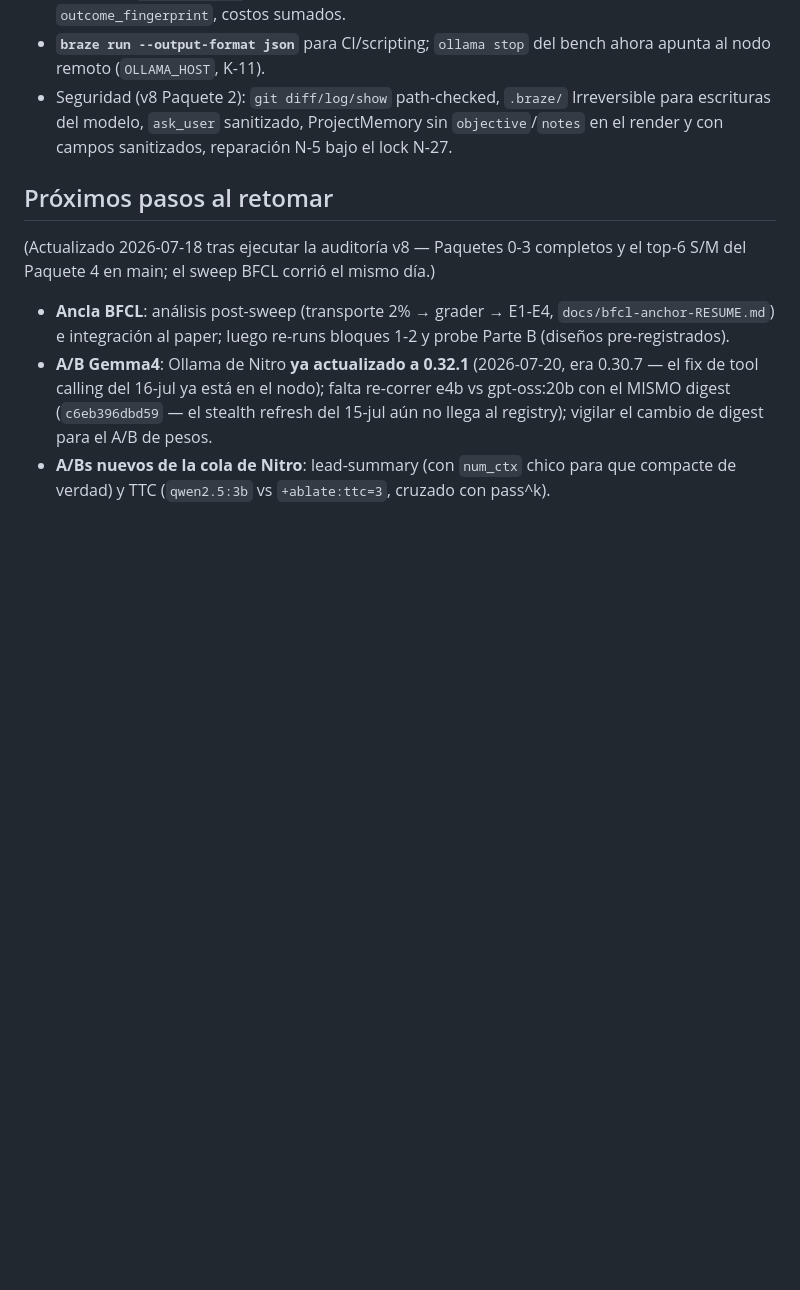
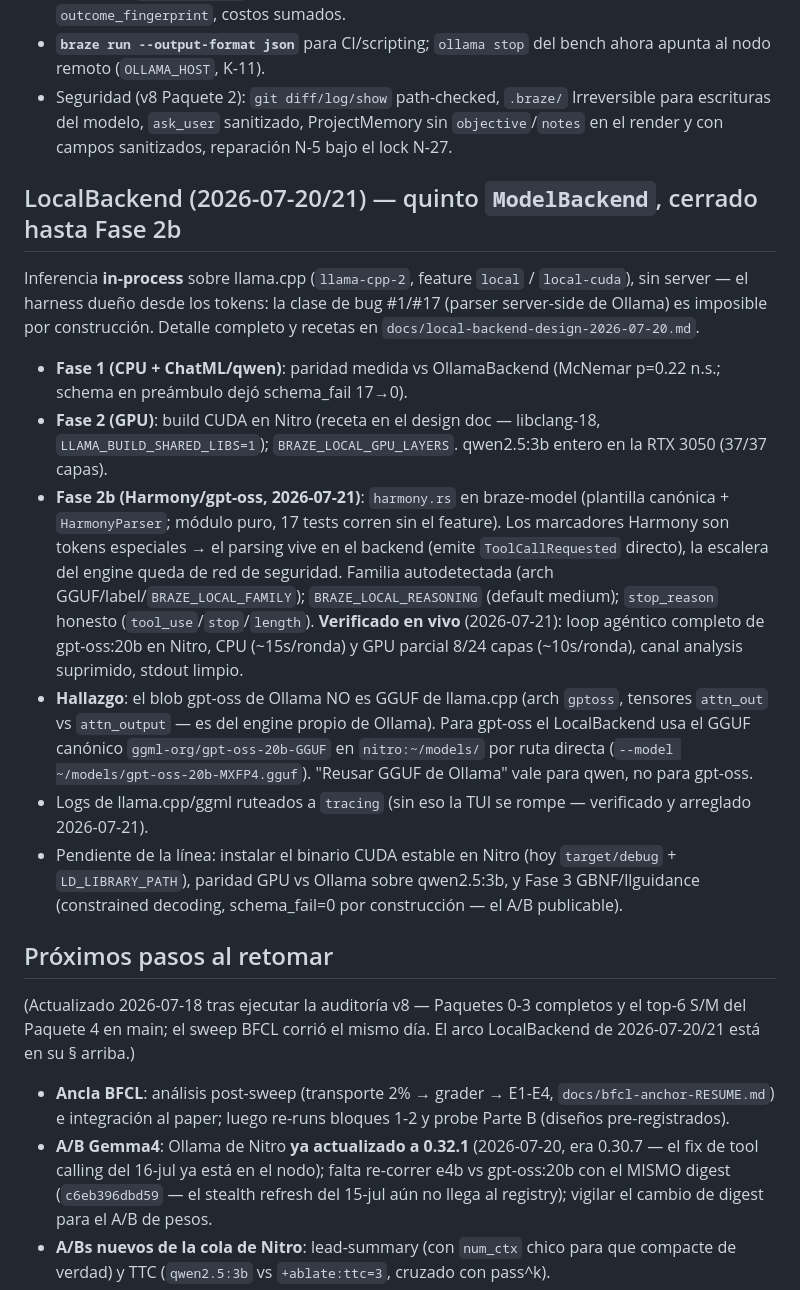
Before and after one commit to franciscoparrao/braze, a Markdown page: CLAUDE.md, the part around the change. Rendered like a GitHub page; blank space fills up the shorter version.

Commit message:
Docs: arco Harmony cerrado — gpt-oss:20b por el LocalBackend verificado en vivo
CLAUDE.md gana sección LocalBackend (fases 1/2/2b, hallazgo del blob de
Ollama, pendientes de la línea). Smokes en vivo en Nitro: CPU ~15s/ronda
y GPU parcial 8/24 capas ~10s/ronda, loop agéntico completo.

Co-Authored-By: Claude Fable 5 <noreply@anthropic.com>

```diff
--- a/CLAUDE.md
+++ b/CLAUDE.md
@@ -168,11 +168,47 @@ compactación) — braze-bench instala subscriber de tracing.
   ProjectMemory sin `objective`/`notes` en el render y con campos
   sanitizados, reparación N-5 bajo el lock N-27.
 
+## LocalBackend (2026-07-20/21) — quinto `ModelBackend`, cerrado hasta Fase 2b
+
+Inferencia **in-process** sobre llama.cpp (`llama-cpp-2`, feature
+`local` / `local-cuda`), sin server — el harness dueño desde los tokens:
+la clase de bug #1/#17 (parser server-side de Ollama) es imposible por
+construcción. Detalle completo y recetas en
+`docs/local-backend-design-2026-07-20.md`.
+
+- **Fase 1 (CPU + ChatML/qwen)**: paridad medida vs OllamaBackend
+  (McNemar p=0.22 n.s.; schema en preámbulo dejó schema_fail 17→0).
+- **Fase 2 (GPU)**: build CUDA en Nitro (receta en el design doc —
+  libclang-18, `LLAMA_BUILD_SHARED_LIBS=1`); `BRAZE_LOCAL_GPU_LAYERS`.
+  qwen2.5:3b entero en la RTX 3050 (37/37 capas).
+- **Fase 2b (Harmony/gpt-oss, 2026-07-21)**: `harmony.rs` en braze-model
+  (plantilla canónica + `HarmonyParser`; módulo puro, 17 tests corren
+  sin el feature). Los marcadores Harmony son tokens especiales → el
+  parsing vive en el backend (emite `ToolCallRequested` directo), la
+  escalera del engine queda de red de seguridad. Familia autodetectada
+  (arch GGUF/label/`BRAZE_LOCAL_FAMILY`); `BRAZE_LOCAL_REASONING`
+  (default medium); `stop_reason` honesto (`tool_use`/`stop`/`length`).
+  **Verificado en vivo** (2026-07-21): loop agéntico completo de
+  gpt-oss:20b en Nitro, CPU (~15s/ronda) y GPU parcial 8/24 capas
+  (~10s/ronda), canal analysis suprimido, stdout limpio.
+- **Hallazgo**: el blob gpt-oss de Ollama NO es GGUF de llama.cpp (arch
+  `gptoss`, tensores `attn_out` vs `attn_output` — es del engine propio
+  de Ollama). Para gpt-oss el LocalBackend usa el GGUF canónico
+  `ggml-org/gpt-oss-20b-GGUF` en `nitro:~/models/` por ruta directa
+  (`--model ~/models/gpt-oss-20b-MXFP4.gguf`). "Reusar GGUF de Ollama"
+  vale para qwen, no para gpt-oss.
+- Logs de llama.cpp/ggml ruteados a `tracing` (sin eso la TUI se rompe —
+  verificado y arreglado 2026-07-21).
+- Pendiente de la línea: instalar el binario CUDA estable en Nitro (hoy
+  `target/debug` + `LD_LIBRARY_PATH`), paridad GPU vs Ollama sobre
+  qwen2.5:3b, y Fase 3 GBNF/llguidance (constrained decoding,
+  schema_fail=0 por construcción — el A/B publicable).
+
 ## Próximos pasos al retomar
 
 (Actualizado 2026-07-18 tras ejecutar la auditoría v8 — Paquetes 0-3
 completos y el top-6 S/M del Paquete 4 en main; el sweep BFCL corrió el
-mismo día.)
+mismo día. El arco LocalBackend de 2026-07-20/21 está en su § arriba.)
 
 - **Ancla BFCL**: análisis post-sweep (transporte 2% → grader → E1-E4,
   `docs/bfcl-anchor-RESUME.md`) e integración al paper; luego re-runs
```
